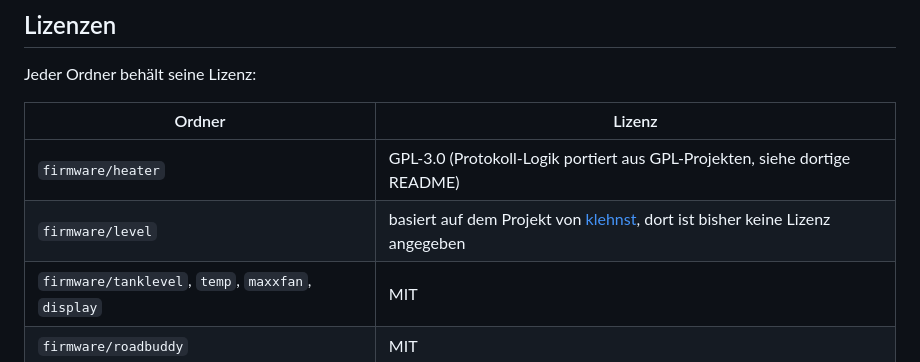
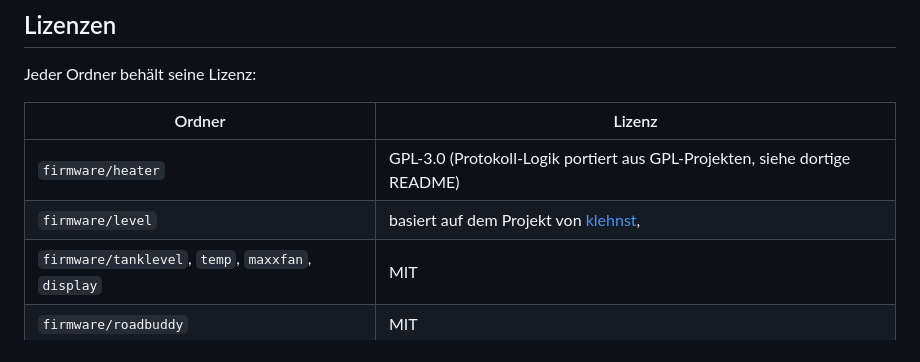
Before and after one commit to hflocki/camper-mqtt, a Markdown page: README.md, the part around the change. Drawn GitHub-style.

Commit message:
Update license information for firmware/level

```diff
--- a/README.md
+++ b/README.md
@@ -110,6 +110,6 @@ Jeder Ordner behält seine Lizenz:
 | Ordner | Lizenz |
 | --- | --- |
 | `firmware/heater` | GPL-3.0 (Protokoll-Logik portiert aus GPL-Projekten, siehe dortige README) |
-| `firmware/level` | basiert auf dem Projekt von [klehnst](https://github.com/klehnst/ESP32-Adrafruit-BNO085-HomeAssistant-Caravan-Levelsensor-MQTT), dort ist bisher keine Lizenz angegeben |
+| `firmware/level` | basiert auf dem Projekt von [klehnst](https://github.com/klehnst/ESP32-Adrafruit-BNO085-HomeAssistant-Caravan-Levelsensor-MQTT), | MIT |
 | `firmware/tanklevel`, `temp`, `maxxfan`, `display` | MIT |
 | `firmware/roadbuddy` | MIT |
```
